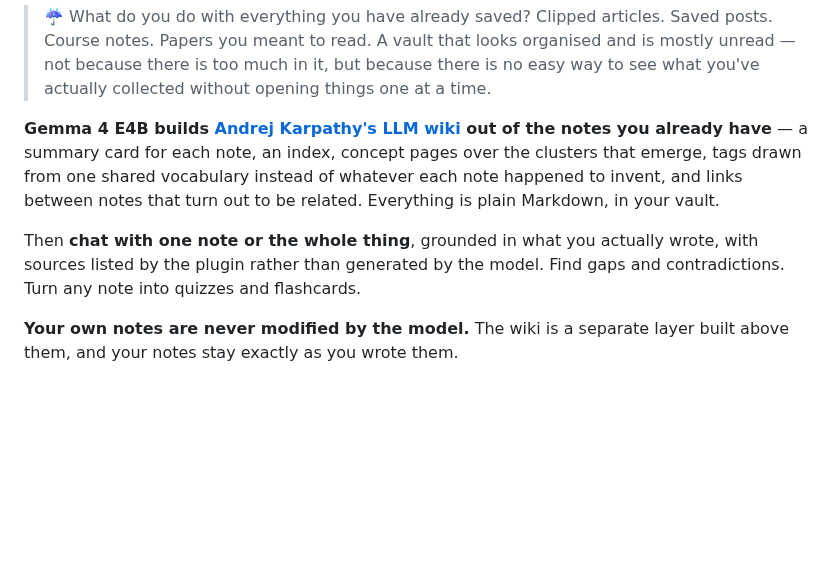
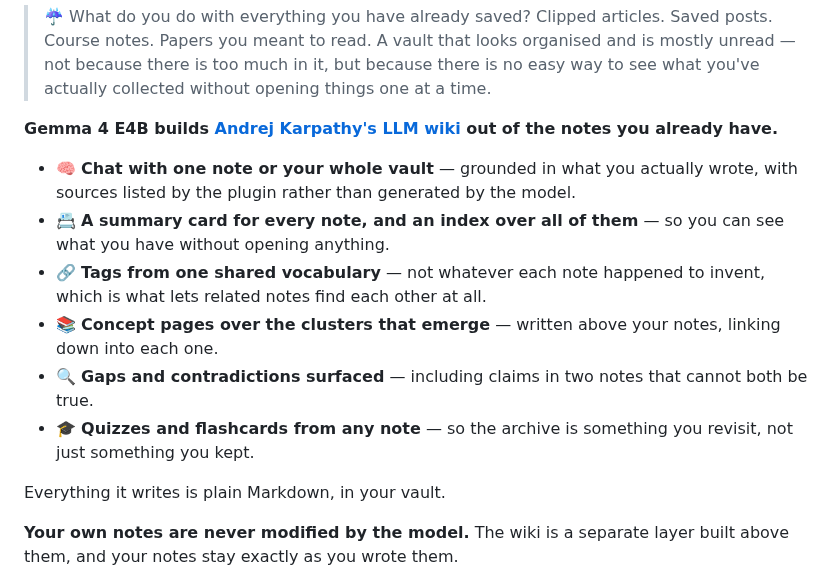
Before and after one commit to itsyuimorii/obsidian-gemma4-litert-wiki, a Markdown page: README.md, the part around the change. Rendered like a GitHub page; blank space fills up the shorter version.

Commit message:
Six lines you can scan instead of two paragraphs you have to read
The store truncates the Overview behind "Show more", so the first screen is
the only part most readers see, and two dense paragraphs are the wrong shape
for it.

Every specific survives the move, which was the condition for making it. The
first draft of this list said "tags" and "chat with your vault" and lost the
two claims that are actually load-bearing — sources listed by the plugin
rather than generated by the model, and tags drawn from one shared vocabulary
rather than whatever each note invented. Both are back, in the lines they
belong to.

The trust paragraphs stay prose. Notes are never modified, there is no
provider to pick, there is no server to upload to, privacy is architectural —
those are arguments, and an argument cut into bullets stops being one.

English only. The Japanese README keeps its paragraphs until this shape has
been seen rendered.

```diff
--- a/README.md
+++ b/README.md
@@ -16,9 +16,16 @@
 > ☔️ What do you do with everything you have already saved?
 > Clipped articles. Saved posts. Course notes. Papers you meant to read. A vault that looks organised and is mostly unread — not because there is too much in it, but because there is no easy way to see what you've actually collected without opening things one at a time.
 
-**Gemma 4 E4B builds [Andrej Karpathy's LLM wiki](https://gist.github.com/karpathy/442a6bf555914893e9891c11519de94f) out of the notes you already have** — a summary card for each note, an index, concept pages over the clusters that emerge, tags drawn from one shared vocabulary instead of whatever each note happened to invent, and links between notes that turn out to be related. Everything is plain Markdown, in your vault.
+**Gemma 4 E4B builds [Andrej Karpathy's LLM wiki](https://gist.github.com/karpathy/442a6bf555914893e9891c11519de94f) out of the notes you already have.**
 
-Then **chat with one note or the whole thing**, grounded in what you actually wrote, with sources listed by the plugin rather than generated by the model. Find gaps and contradictions. Turn any note into quizzes and flashcards.
+- 🧠 **Chat with one note or your whole vault** — grounded in what you actually wrote, with sources listed by the plugin rather than generated by the model.
+- 📇 **A summary card for every note, and an index over all of them** — so you can see what you have without opening anything.
+- 🔗 **Tags from one shared vocabulary** — not whatever each note happened to invent, which is what lets related notes find each other at all.
+- 📚 **Concept pages over the clusters that emerge** — written above your notes, linking down into each one.
+- 🔍 **Gaps and contradictions surfaced** — including claims in two notes that cannot both be true.
+- 🎓 **Quizzes and flashcards from any note** — so the archive is something you revisit, not just something you kept.
+
+Everything it writes is plain Markdown, in your vault.
 
 **Your own notes are never modified by the model.** The wiki is a separate layer built above them, and your notes stay exactly as you wrote them.
 
```
